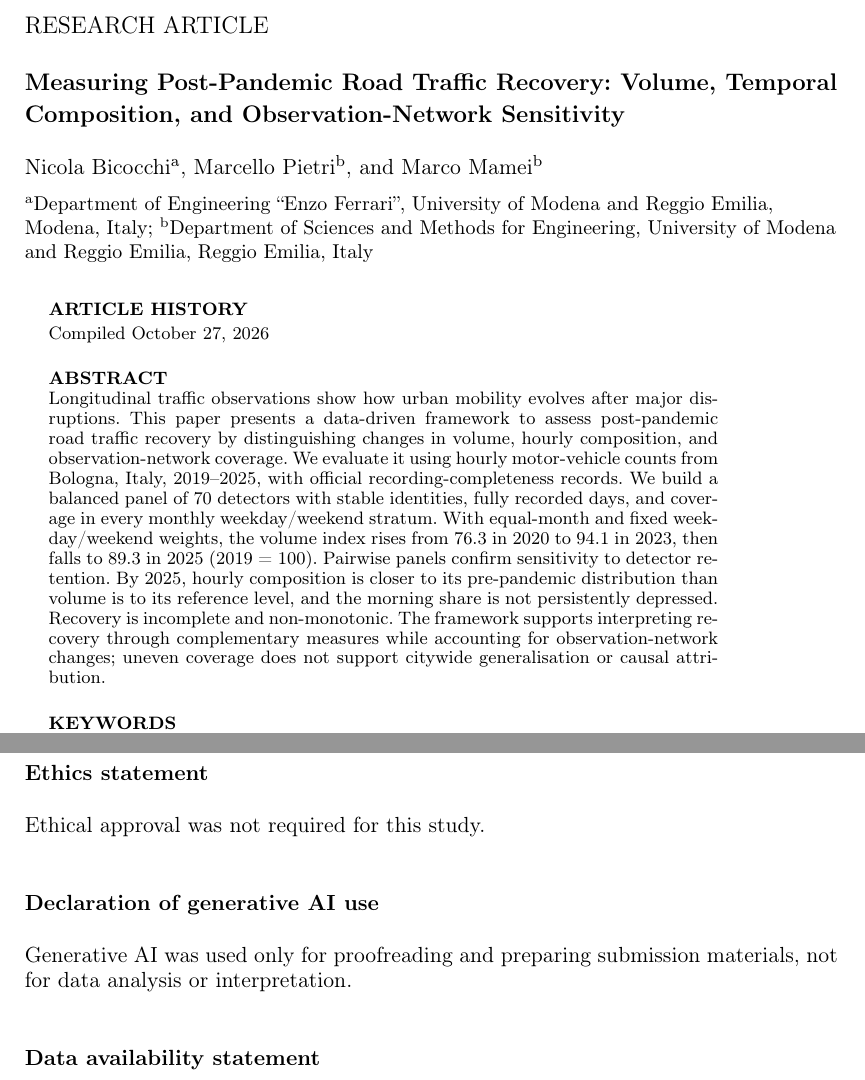
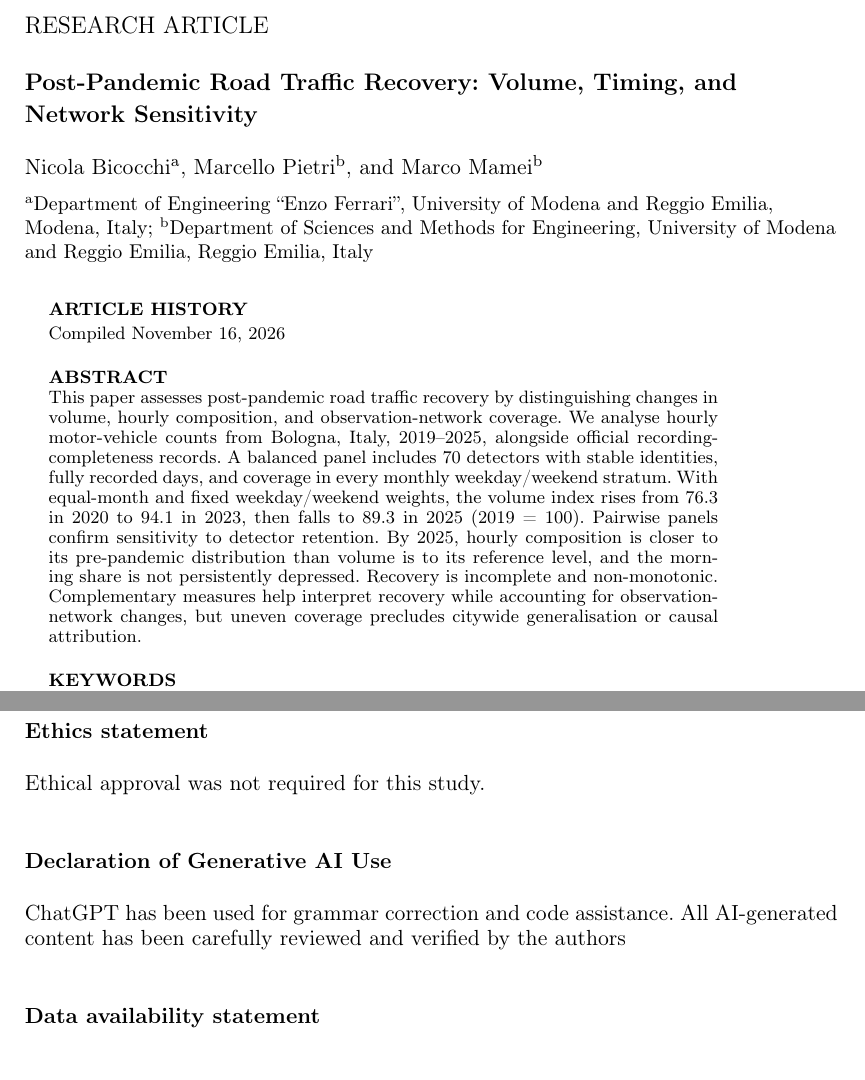
Before and after one commit to nbicocchi/paper-bologna-mobility, a LaTeX document (post-covid-text/main.tex): two parts of pages 1 and 12 of 26, joined at a grey line, cut so that both start at the same text. The pictures show the PDF file post-covid-text/main.pdf that the author committed with the source.

Commit message:
Update AI declarations and refine post-pandemic paper title and abstract

```diff
--- a/post-covid-text/main.tex
+++ b/post-covid-text/main.tex
@@ -33,7 +33,7 @@
 
 \graphicspath{{figures/}}
 \input{tables/recovery-numbers}
-\title{Measuring Post-Pandemic Road Traffic Recovery: Volume, Temporal Composition, and Observation-Network Sensitivity}
+\title{Post-Pandemic Road Traffic Recovery: Volume, Timing, and Network Sensitivity}
 \author{
 \name{Nicola~Bicocchi\textsuperscript{a}\thanks{CONTACT Nicola Bicocchi. Email: \href{mailto:nicola.bicocchi@unimore.it}{nicola.bicocchi@unimore.it}}, Marcello~Pietri\textsuperscript{b}, and Marco~Mamei\textsuperscript{b}}
 \affil{\textsuperscript{a}Department of Engineering ``Enzo Ferrari'', University of Modena and Reggio Emilia, Modena, Italy; \textsuperscript{b}Department of Sciences and Methods for Engineering, University of Modena and Reggio Emilia, Reggio Emilia, Italy}
@@ -43,7 +43,7 @@
 \maketitle
 
 \begin{abstract}
-Longitudinal traffic observations show how urban mobility evolves after major disruptions. This paper presents a data-driven framework to assess post-pandemic road traffic recovery by distinguishing changes in volume, hourly composition, and observation-network coverage. We evaluate it using hourly motor-vehicle counts from Bologna, Italy, 2019--2025, with official recording-completeness records. We build a balanced panel of 70 detectors with stable identities, fully recorded days, and coverage in every monthly weekday/weekend stratum. With equal-month and fixed weekday/weekend weights, the volume index rises from 76.3 in 2020 to 94.1 in 2023, then falls to 89.3 in 2025 (2019 = 100). Pairwise panels confirm sensitivity to detector retention. By 2025, hourly composition is closer to its pre-pandemic distribution than volume is to its reference level, and the morning share is not persistently depressed. Recovery is incomplete and non-monotonic. The framework supports interpreting recovery through complementary measures while accounting for observation-network changes; uneven coverage does not support citywide generalisation or causal attribution.
+This paper assesses post-pandemic road traffic recovery by distinguishing changes in volume, hourly composition, and observation-network coverage. We analyse hourly motor-vehicle counts from Bologna, Italy, 2019--2025, alongside official recording-completeness records. A balanced panel includes 70 detectors with stable identities, fully recorded days, and coverage in every monthly weekday/weekend stratum. With equal-month and fixed weekday/weekend weights, the volume index rises from 76.3 in 2020 to 94.1 in 2023, then falls to 89.3 in 2025 (2019 = 100). Pairwise panels confirm sensitivity to detector retention. By 2025, hourly composition is closer to its pre-pandemic distribution than volume is to its reference level, and the morning share is not persistently depressed. Recovery is incomplete and non-monotonic. Complementary measures help interpret recovery while accounting for observation-network changes, but uneven coverage precludes citywide generalisation or causal attribution.
 \end{abstract}
 \begin{keywords}
 COVID-19, traffic recovery, longitudinal traffic counts, pre-pandemic baseline, temporal composition, observation networks.
@@ -300,8 +300,9 @@ Nicola Bicocchi: conceptualisation and formal analysis. Marcello Pietri: softwar
 \section*{Ethics statement}
 Ethical approval was not required for this study.
 
-\section*{Declaration of generative AI use}
-Generative AI was used only for proofreading and preparing submission materials, not for data analysis or interpretation.
+\section*{Declaration of Generative AI Use}
+ChatGPT has been used for grammar correction and code assistance.
+All AI-generated content has been carefully reviewed and verified by the authors
 
 \section*{Data availability statement}
 The data and code supporting this study will be available after publication upon request to the corresponding author.
```
Also changed, not shown: bike-sharing-text/main.tex (+3 -2 lines), car-sharing-text/main.tex (+3 -2 lines), sharing-text/main.tex (+3 -2 lines), car-sharing-text/main.pdf, post-covid-text/main.pdf, 1 other file.
